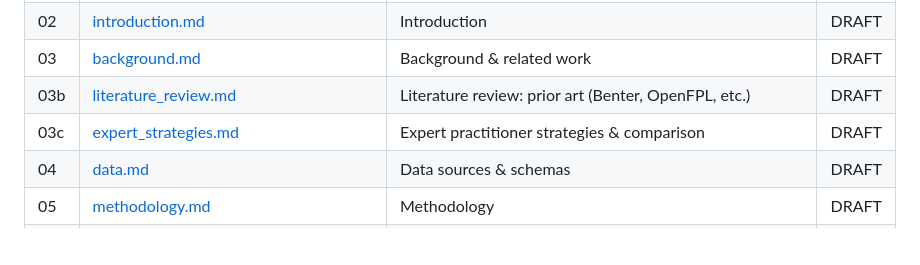
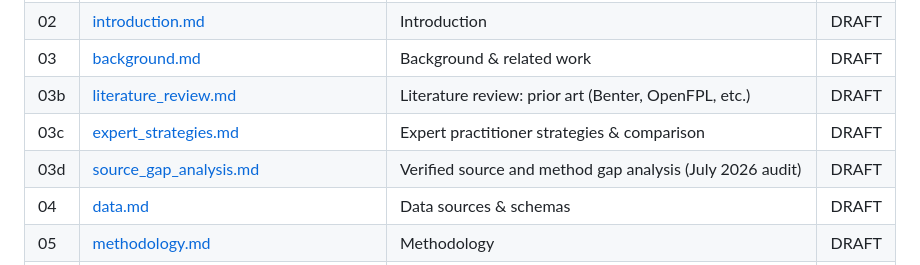
Before and after one commit to AsherDLL/fifa-wc-fantasy, a Markdown page: docs/whitepaper/README.md, the part around the change. GitHub-like rendering; blank space fills up the shorter version.

Commit message:
Docs: verified source and method gap analysis (03d), new references
Adversarially verified July 2026 audit of addable data sources
(soccerdata, worldfootballR, StatsBomb open data, Wyscout/Pappalardo),
method upgrades (nested Poisson, dynamic Elo in sims, Dixon-Coles with
its U/O invariance limit, pi-ratings), the Mathletics 2e chapter map
with the finding that it lacks the Maher/Dixon-Coles/Benter lineage,
the Eager & Erickson NFL-only caveat, and live industry/newsletter
forecast benchmarks. Five new BibTeX entries.

```diff
--- a/docs/whitepaper/README.md
+++ b/docs/whitepaper/README.md
@@ -19,6 +19,7 @@ Status legend: **TODO** (not yet started), **DRAFT** (first pass), **REVIEW**
 | 03 | [background.md](sections/03_background.md) | Background & related work | DRAFT |
 | 03b | [literature_review.md](sections/03b_literature_review.md) | Literature review: prior art (Benter, OpenFPL, etc.) | DRAFT |
 | 03c | [expert_strategies.md](sections/03c_expert_strategies.md) | Expert practitioner strategies & comparison | DRAFT |
+| 03d | [source_gap_analysis.md](sections/03d_source_gap_analysis.md) | Verified source and method gap analysis (July 2026 audit) | DRAFT |
 | 04 | [data.md](sections/04_data.md) | Data sources & schemas | DRAFT |
 | 05 | [methodology.md](sections/05_methodology.md) | Methodology | DRAFT |
 | 05b | [algorithms_formal.md](sections/05b_algorithms_formal.md) | Algorithms (formal specifications) | DRAFT |
```
Also changed, not shown: 2 other files.
